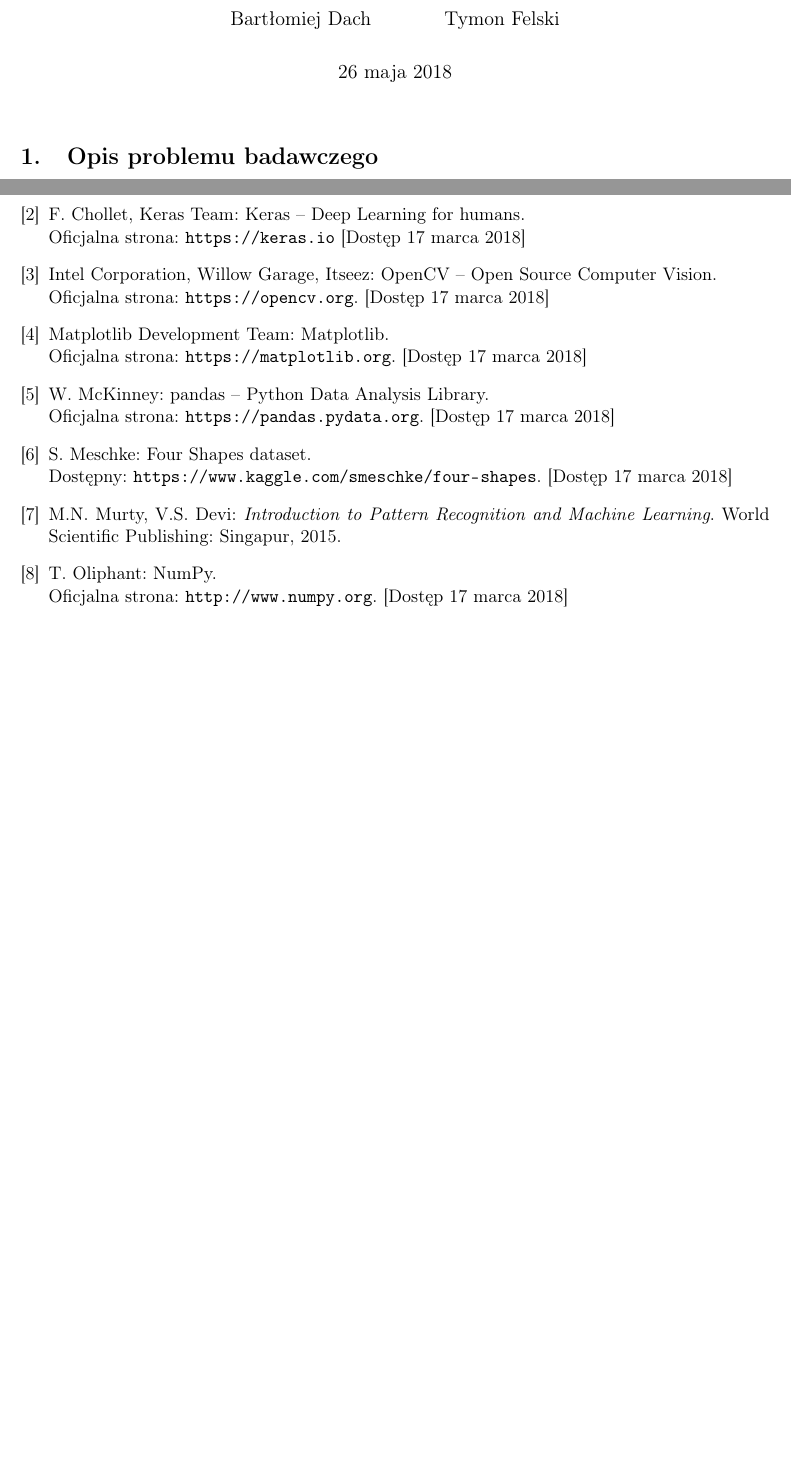
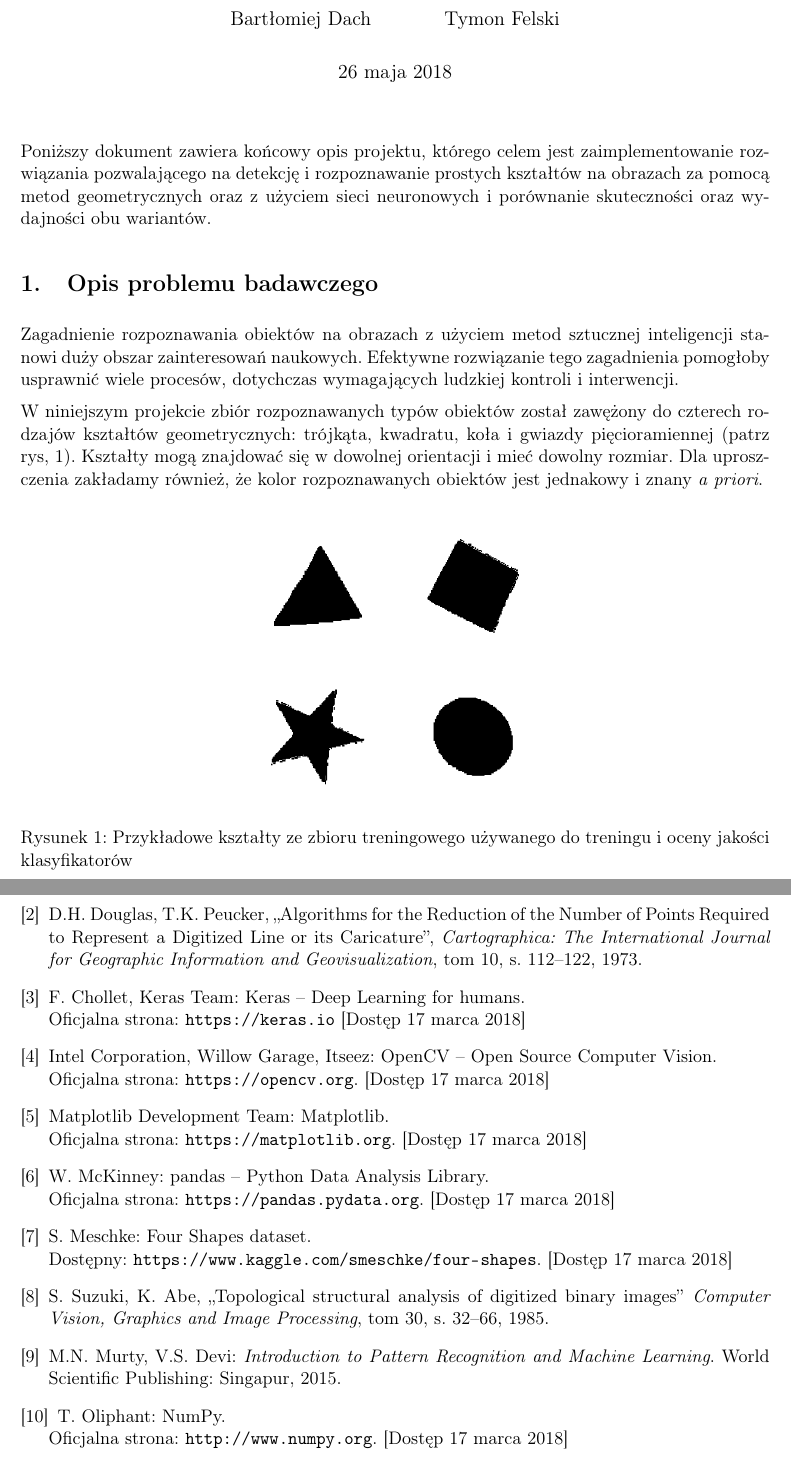
Before and after one commit to felskit/msi2, a LaTeX document (shapes/doc/report/report.tex): two parts of pages 1 and 2 of 2 before the commit and two parts of pages 1 and 3 of 3 after it, joined at a grey line, cut so that both start at the same text, the shorter picture padded with empty space. Compiled offline with pdfLaTeX.

Commit message:
Problem description & project aim

```diff
--- a/shapes/doc/report/report.tex
+++ b/shapes/doc/report/report.tex
@@ -4,8 +4,10 @@
 \usepackage[utf8]{inputenc}
 \usepackage{amsmath}
 \usepackage{amssymb}
+\usepackage{subcaption}
 \usepackage{float}
 \usepackage{tabularx}
+\usepackage{graphicx}
 \usepackage[hidelinks]{hyperref}
 \usepackage[polish]{babel}
 
@@ -26,5 +28,34 @@
 \author{Bartłomiej Dach \and Tymon Felski}
 \maketitle
 
+Poniższy dokument zawiera końcowy opis projektu, którego celem jest zaimplementowanie rozwiązania pozwalającego na~detekcję i~rozpoznawanie prostych kształtów na~obrazach za~pomocą metod geometrycznych oraz z~użyciem sieci neuronowych i~porównanie skuteczności oraz~wydajności obu wariantów.
+
 \section{Opis problemu badawczego}
 
+Zagadnienie rozpoznawania obiektów na~obrazach z~użyciem metod sztucznej inteligencji stanowi duży obszar zainteresowań naukowych.
+Efektywne rozwiązanie tego zagadnienia pomogłoby usprawnić wiele procesów, dotychczas wymagających ludzkiej kontroli i~interwencji.
+
+W~niniejszym projekcie zbiór rozpoznawanych typów obiektów został zawężony do~czterech rodzajów kształtów geometrycznych: trójkąta, kwadratu, koła i~gwiazdy pięcioramiennej (patrz rys, \ref{fig:shapes}).
+Kształty mogą znajdować się w~dowolnej orientacji i~mieć dowolny rozmiar.
+Dla~uproszczenia zakładamy również, że kolor rozpoznawanych obiektów jest jednakowy i~znany \emph{a~priori}.
+
+\begin{figure}[H]
+    \centering
+    \begin{subfigure}[t]{0.2\textwidth}
+        \centering
+        \includegraphics[width=\textwidth]{res/img/triangle.png}
+    \end{subfigure}
+    \begin{subfigure}[t]{0.2\textwidth}
+        \centering
+        \includegraphics[width=\textwidth]{res/img/square.png}
+    \end{subfigure}
+    \\
+    \begin{subfigure}[t]{0.2\textwidth}
+        \centering
+        \includegraphics[width=\textwidth]{res/img/star.png}
+    \end{subfigure}
+    \begin{subfigure}[t]{0.2\textwidth}
+        \centering
+        \includegraphics[width=\textwidth]{res/img/circle.png}
+    \end{subfigure}
+    \caption{Przykładowe kształty ze~zbioru treningowego używanego do~treningu i~oceny jakości klasyfikatorów}
@@ -63,6 +108,15 @@
         Nowy Jork,
         1995.
 
+    \bibitem{douglas1973}
+        D.H. Douglas,
+        T.K. Peucker,
+        ,,Algorithms for the Reduction of~the~Number of~Points Required to~Represent a~Digitized Line or its Caricature'',
+        \emph{Cartographica: The International Journal for Geographic Information and~Geovisualization},
+        tom 10,
+        s. 112--122,
+        1973.
+
     \bibitem{keras}
         F. Chollet, Keras Team:
         Keras -- Deep Learning for humans. \\
@@ -93,6 +147,15 @@
         Dostępny: \url{https://www.kaggle.com/smeschke/four-shapes}.
         [Dostęp 17~marca 2018]
 
+    \bibitem{suzuki1985}
+        S. Suzuki,
+        K. Abe,
+        ,,Topological structural analysis of~digitized binary images''
+        \emph{Computer Vision, Graphics and~Image Processing},
+        tom 30,
+        s.~32--66,
+        1985.
+
     \bibitem{murty2015}
         M.N. Murty,
         V.S. Devi:
```
Also changed, not shown: shapes/doc/report/res/img/circle.png (added), shapes/doc/report/res/img/square.png (added), shapes/doc/report/res/img/star.png (added), shapes/doc/report/res/img/triangle.png (added), shapes/doc/report/report.tex (14 more changed lines).
